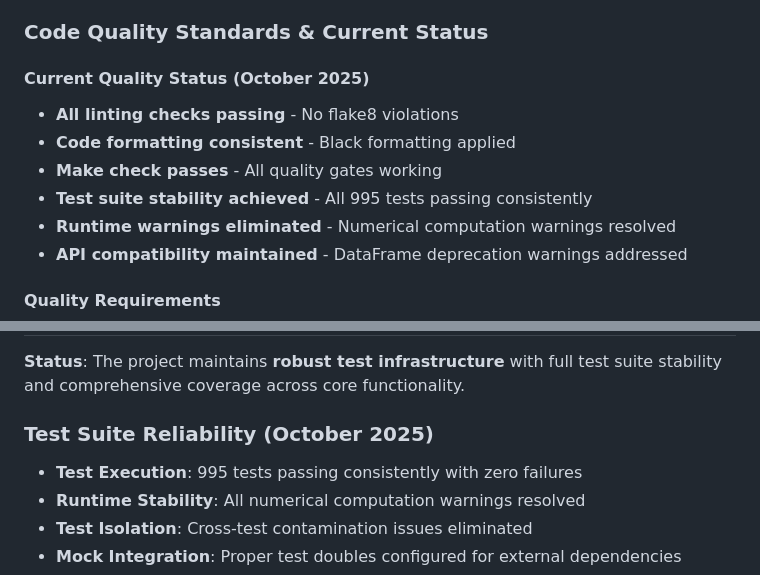
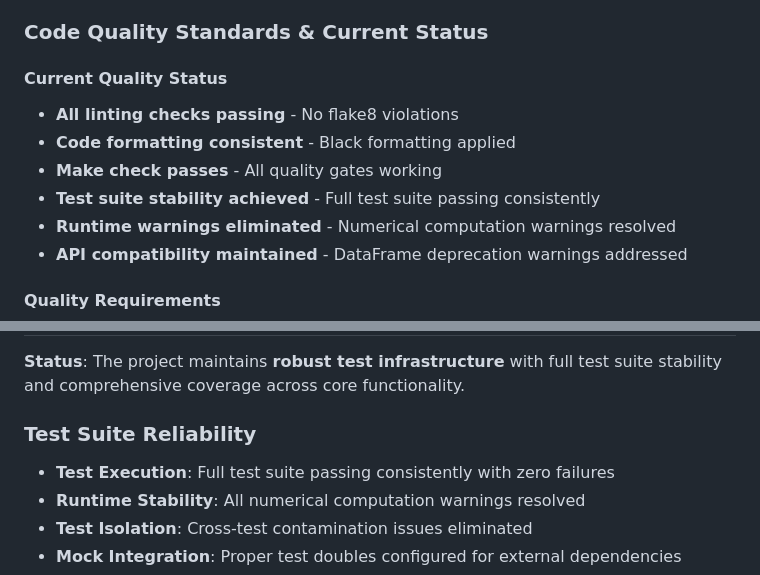
Before and after one commit to FOI-Bioinformatics/metaquest, a Markdown page: CLAUDE.md, 2 parts joined by grey strips. Drawn GitHub-style.

```diff
--- a/CLAUDE.md
+++ b/CLAUDE.md
@@ -158,11 +158,11 @@ Each step records its outcome in the project registry (`metaquest_registry.json`
 
 ### Code Quality Standards & Current Status
 
-#### Current Quality Status (October 2025)
+#### Current Quality Status
 - **All linting checks passing** - No flake8 violations
 - **Code formatting consistent** - Black formatting applied
 - **Make check passes** - All quality gates working
-- **Test suite stability achieved** - All 995 tests passing consistently
+- **Test suite stability achieved** - Full test suite passing consistently
 - **Runtime warnings eliminated** - Numerical computation warnings resolved
 - **API compatibility maintained** - DataFrame deprecation warnings addressed
 
@@ -188,8 +188,8 @@ Each step records its outcome in the project registry (`metaquest_registry.json`
 
 **Status**: The project maintains **robust test infrastructure** with full test suite stability and comprehensive coverage across core functionality.
 
-### Test Suite Reliability (October 2025)
-- **Test Execution**: 995 tests passing consistently with zero failures
+### Test Suite Reliability
+- **Test Execution**: Full test suite passing consistently with zero failures
 - **Runtime Stability**: All numerical computation warnings resolved
 - **Test Isolation**: Cross-test contamination issues eliminated
 - **Mock Integration**: Proper test doubles configured for external dependencies
```
Also changed, not shown: CONTRIBUTING.md (+4 -1 lines), README.md (+20 -3 lines).
